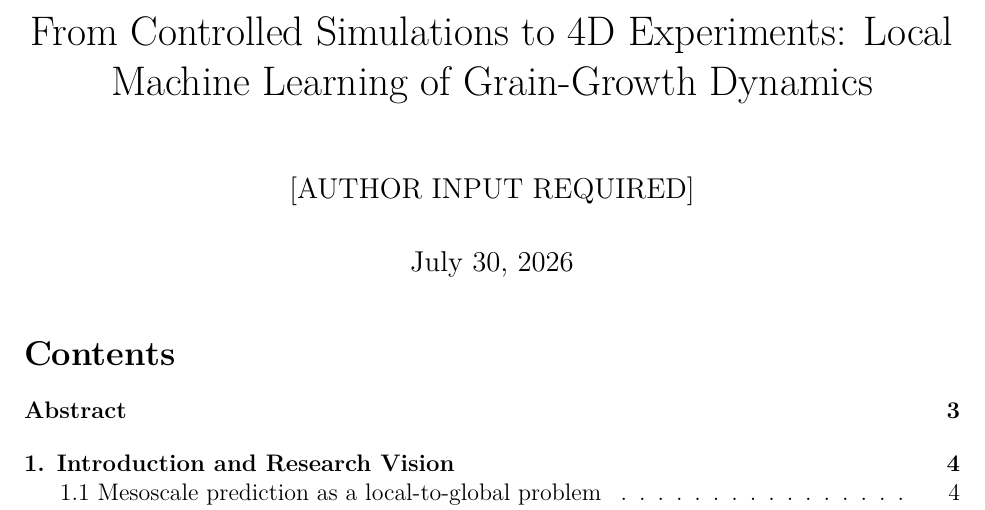
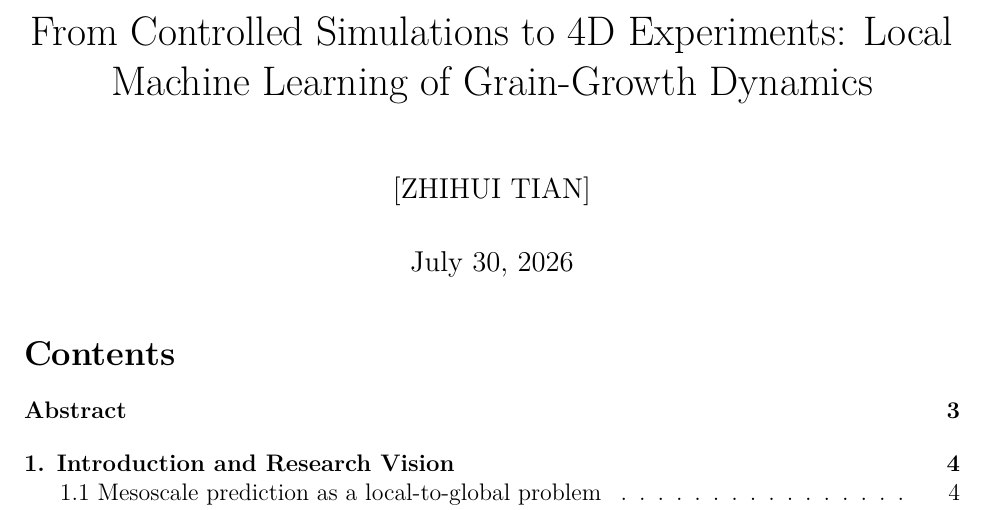
Before and after one commit to zhihui-tian/phd-proposal, a LaTeX document (proposal_draft.tex): part of page 1 of 50, cut so that both start at the same text. Compiled offline with XeLaTeX.

Commit message:
Updates from Overleaf

```diff
--- a/proposal_draft.tex
+++ b/proposal_draft.tex
@@ -31,7 +31,7 @@
 \renewcommand{\arraystretch}{1.2}
 
 \title{From Controlled Simulations to 4D Experiments: Local Machine Learning of Grain-Growth Dynamics}
-\author{[AUTHOR INPUT REQUIRED]}
+\author{[ZHIHUI TIAN]}
 \date{\today}
 
 \begin{document}
```
